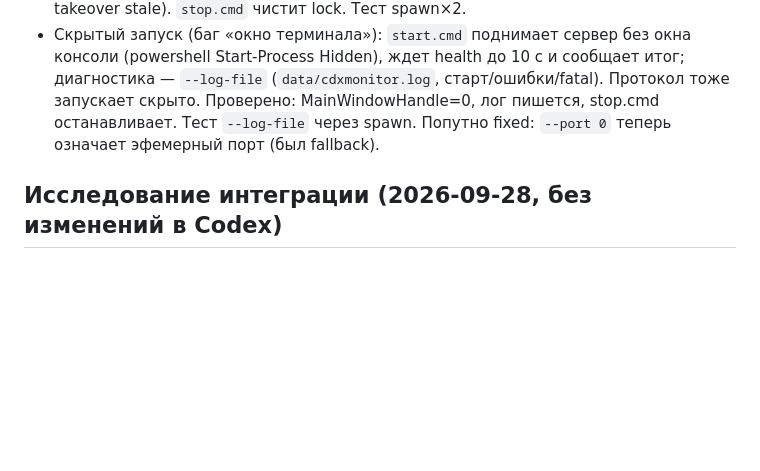
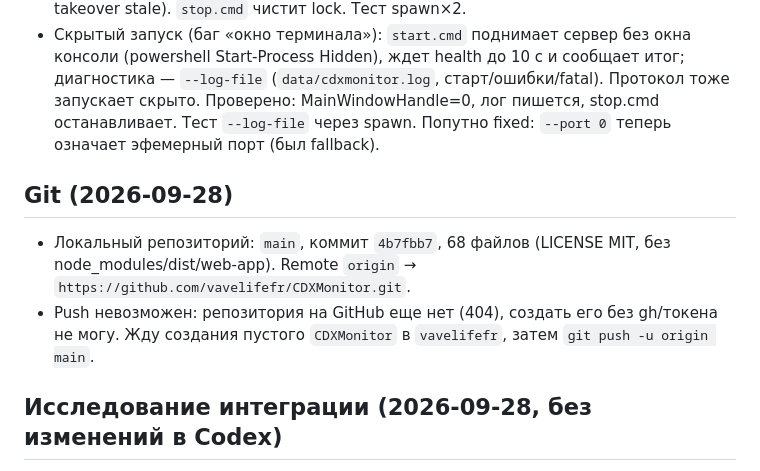
Before and after one commit to vavelifefr/CDXMonitor, a Markdown page: docs/STATE.md, the part around the change. Drawn GitHub-style; blank space fills up the shorter version.

Commit message:
STATE: git remote pushed to vavelifefr/CDXMonitor

```diff
--- a/docs/STATE.md
+++ b/docs/STATE.md
@@ -87,6 +87,13 @@ lock. Тест spawn×2.
 Проверено: MainWindowHandle=0, лог пишется, stop.cmd останавливает. Тест `--log-file`
 через spawn. Попутно fixed: `--port 0` теперь означает эфемерный порт (был fallback).
 
+## Git (2026-09-28)
+
+- Локальный репозиторий: `main`, коммит `4b7fbb7`, 68 файлов (LICENSE MIT, без
+node_modules/dist/web-app). Remote `origin` → `https://github.com/vavelifefr/CDXMonitor.git`.
+- Push невозможен: репозитория на GitHub еще нет (404), создать его без gh/токена не могу.
+Жду создания пустого `CDXMonitor` в `vavelifefr`, затем `git push -u origin main`.
+
 ## Исследование интеграции (2026-09-28, без изменений в Codex)
 
 Источники: `developers.openai.com/codex/app/browser` (In-app browser), `/app/local-environments`
```
